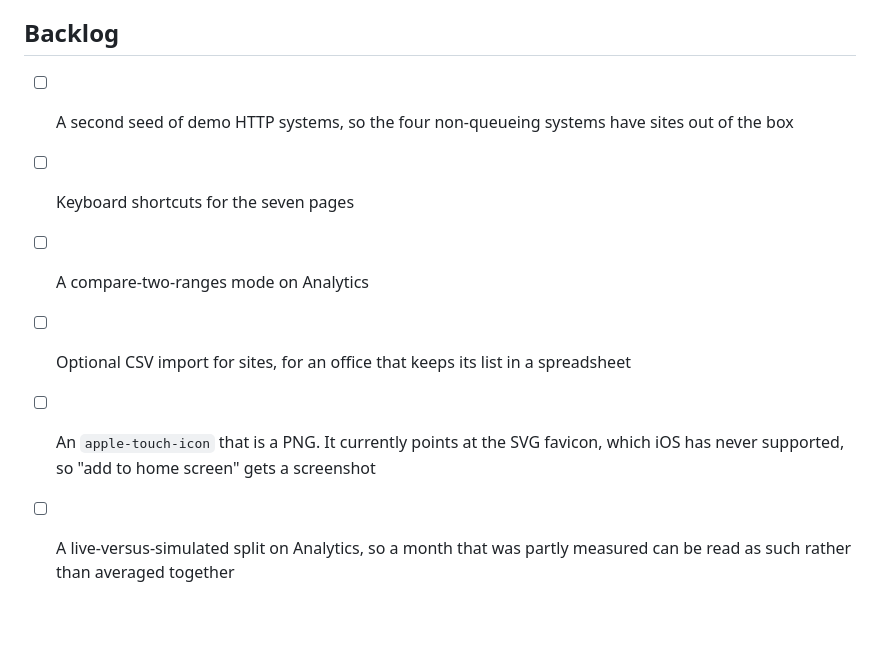
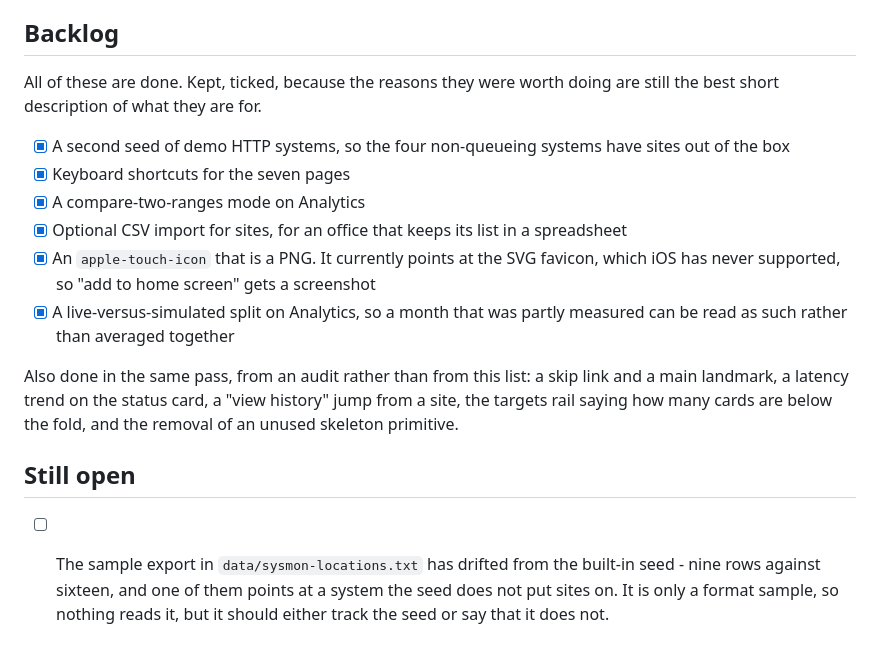
Before and after one commit to Mist10148/sysmon, a Markdown page: docs/PHASE_TASKS.md, the part around the change. Rendered like a GitHub page; blank space fills up the shorter version.

```diff
--- a/docs/PHASE_TASKS.md
+++ b/docs/PHASE_TASKS.md
@@ -182,13 +182,29 @@ same costume, so the first target you point it at must be one you can prove is u
 
 ## Backlog
 
-- [ ] A second seed of demo HTTP systems, so the four non-queueing systems have
+All of these are done. Kept, ticked, because the reasons they were worth doing
+are still the best short description of what they are for.
+
+- [x] A second seed of demo HTTP systems, so the four non-queueing systems have
       sites out of the box
-- [ ] Keyboard shortcuts for the seven pages
-- [ ] A compare-two-ranges mode on Analytics
-- [ ] Optional CSV import for sites, for an office that keeps its list in a
+- [x] Keyboard shortcuts for the seven pages
+- [x] A compare-two-ranges mode on Analytics
+- [x] Optional CSV import for sites, for an office that keeps its list in a
       spreadsheet
-- [ ] An `apple-touch-icon` that is a PNG. It currently points at the SVG favicon,
+- [x] An `apple-touch-icon` that is a PNG. It currently points at the SVG favicon,
       which iOS has never supported, so "add to home screen" gets a screenshot
-- [ ] A live-versus-simulated split on Analytics, so a month that was partly
+- [x] A live-versus-simulated split on Analytics, so a month that was partly
       measured can be read as such rather than averaged together
+
+Also done in the same pass, from an audit rather than from this list: a skip
+link and a main landmark, a latency trend on the status card, a "view history"
+jump from a site, the targets rail saying how many cards are below the fold,
+and the removal of an unused skeleton primitive.
+
+## Still open
+
+- [ ] The sample export in `data/sysmon-locations.txt` has drifted from the
+      built-in seed - nine rows against sixteen, and one of them points at a
+      system the seed does not put sites on. It is only a format sample, so
+      nothing reads it, but it should either track the seed or say that it does
+      not.
```
Also changed, not shown: README.md (+38 -6 lines).
